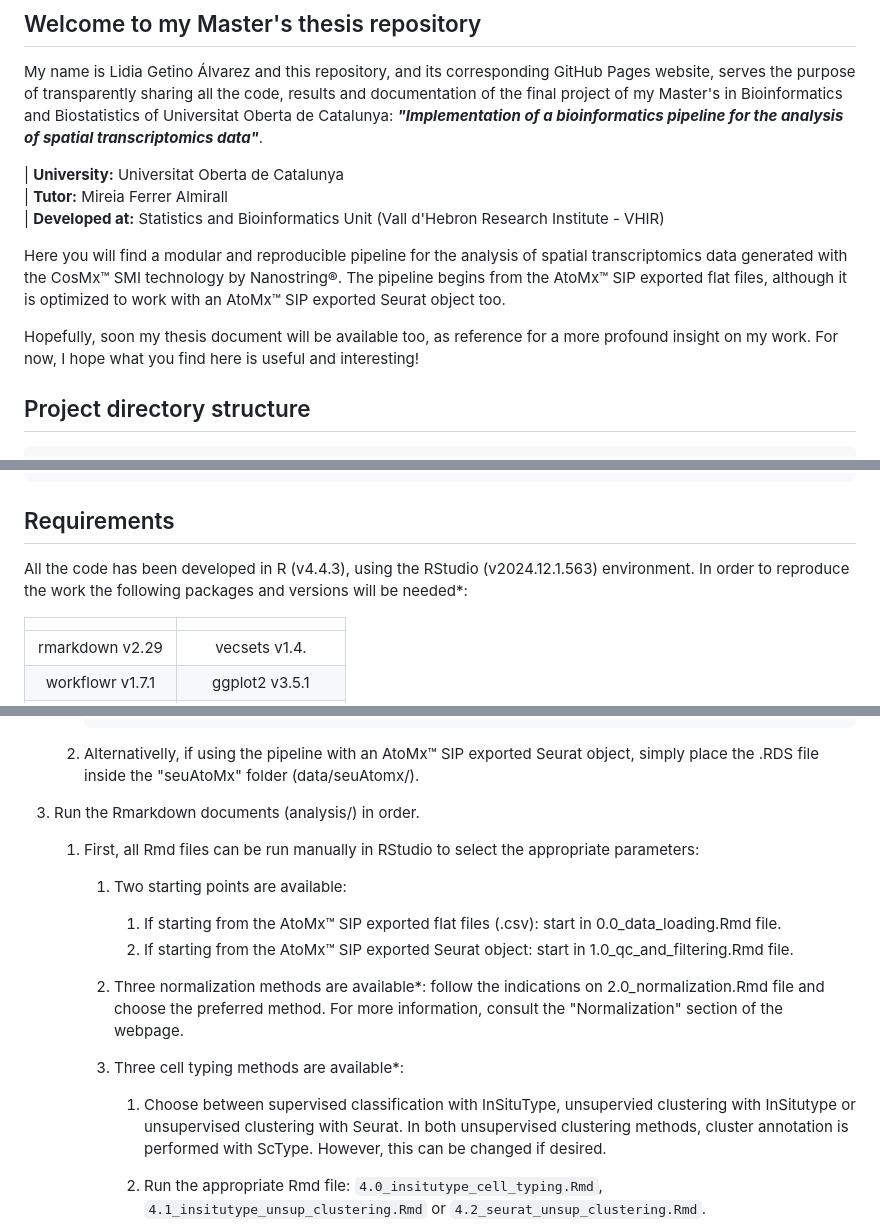
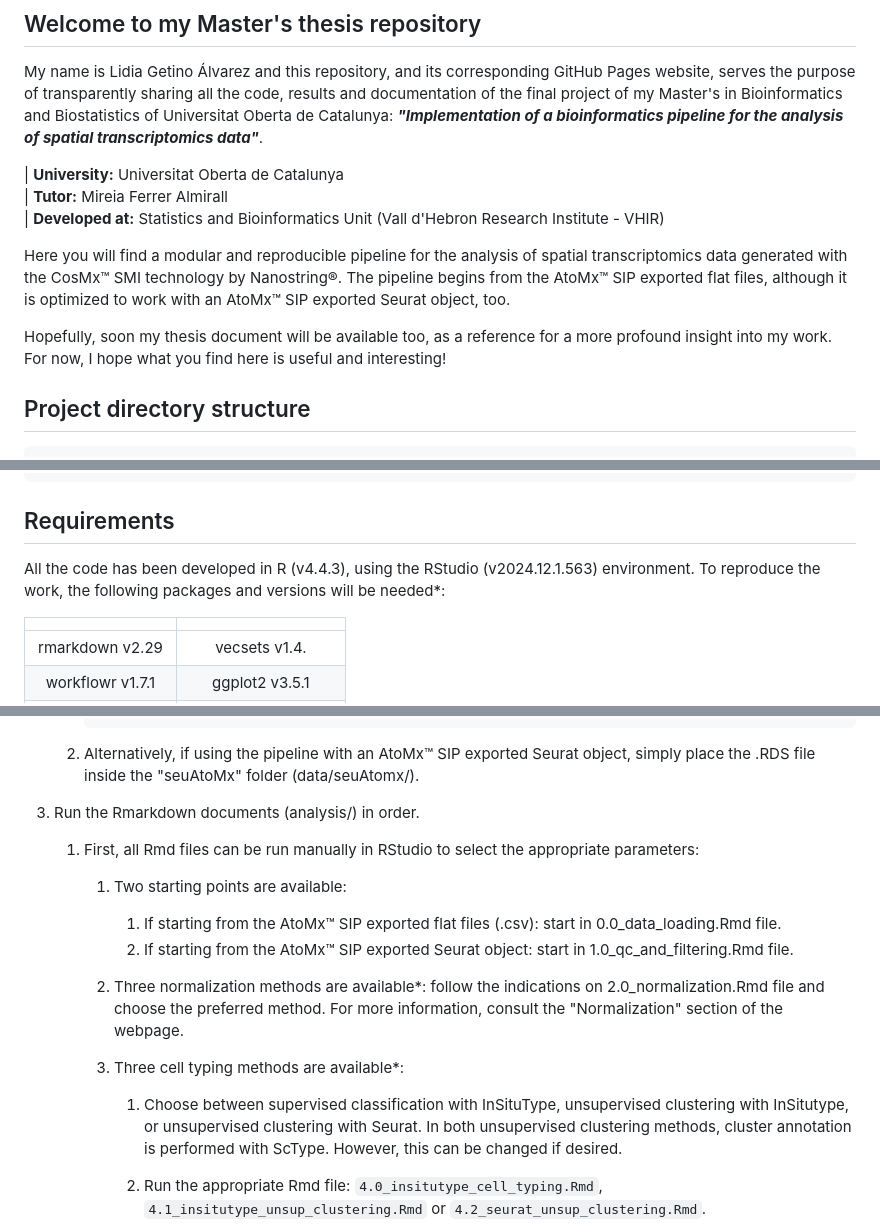
Before and after one commit to lidiaga/CosMx_pipeline_LGA, a Markdown page: README.md, 3 parts joined by grey strips. GitHub-like rendering.

````diff
--- a/README.md
+++ b/README.md
@@ -11,9 +11,9 @@ My name is Lidia Getino Álvarez and this repository, and its corresponding GitH
 | **Tutor:** Mireia Ferrer Almirall
 | **Developed at:** Statistics and Bioinformatics Unit (Vall d'Hebron Research Institute - VHIR)
 
-Here you will find a modular and reproducible pipeline for the analysis of spatial transcriptomics data generated with the CosMx™ SMI technology by Nanostring®. The pipeline begins from the AtoMx™ SIP exported flat files, although it is optimized to work with an AtoMx™ SIP exported Seurat object too.
+Here you will find a modular and reproducible pipeline for the analysis of spatial transcriptomics data generated with the CosMx™ SMI technology by Nanostring®. The pipeline begins from the AtoMx™ SIP exported flat files, although it is optimized to work with an AtoMx™ SIP exported Seurat object, too.
 
-Hopefully, soon my thesis document will be available too, as reference for a more profound insight on my work. For now, I hope what you find here is useful and interesting!
+Hopefully, soon my thesis document will be available too, as a reference for a more profound insight into my work. For now, I hope what you find here is useful and interesting!
 
 ## Project directory structure
 
@@ -72,7 +72,7 @@ CosMx_pipeline_LGA/
 
 ## Requirements
 
-All the code has been developed in R (v4.4.3), using the RStudio (v2024.12.1.563) environment. In order to reproduce the work the following packages and versions will be needed\*:
+All the code has been developed in R (v4.4.3), using the RStudio (v2024.12.1.563) environment. To reproduce the work, the following packages and versions will be needed\*:
 
 |                    |                    |
 |:------------------:|:------------------:|
@@ -170,7 +170,7 @@ With the goal of creating a flexible pipeline, the documents have been parameter
           ...
         ```
 
-    2.  Alternativelly, if using the pipeline with an AtoMx™ SIP exported Seurat object, simply place the .RDS file inside the "seuAtoMx" folder (data/seuAtomx/).
+    2.  Alternatively, if using the pipeline with an AtoMx™ SIP exported Seurat object, simply place the .RDS file inside the "seuAtoMx" folder (data/seuAtomx/).
 
 3.  Run the Rmarkdown documents (analysis/) in order.
 
@@ -185,7 +185,7 @@ With the goal of creating a flexible pipeline, the documents have been parameter
 
         3.  Three cell typing methods are available\*:
 
-            1.  Choose between supervised classification with InSituType, unsupervied clustering with InSitutype or unsupervised clustering with Seurat. In both unsupervised clustering methods, cluster annotation is performed with ScType. However, this can be changed if desired.
+            1.  Choose between supervised classification with InSituType, unsupervised clustering with InSitutype, or unsupervised clustering with Seurat. In both unsupervised clustering methods, cluster annotation is performed with ScType. However, this can be changed if desired.
 
             2.  Run the appropriate Rmd file: `4.0_insitutype_cell_typing.Rmd`, `4.1_insitutype_unsup_clustering.Rmd` or `4.2_seurat_unsup_clustering.Rmd`.
 
````
Also changed, not shown: other parts of README.md (+6 -6 lines).
